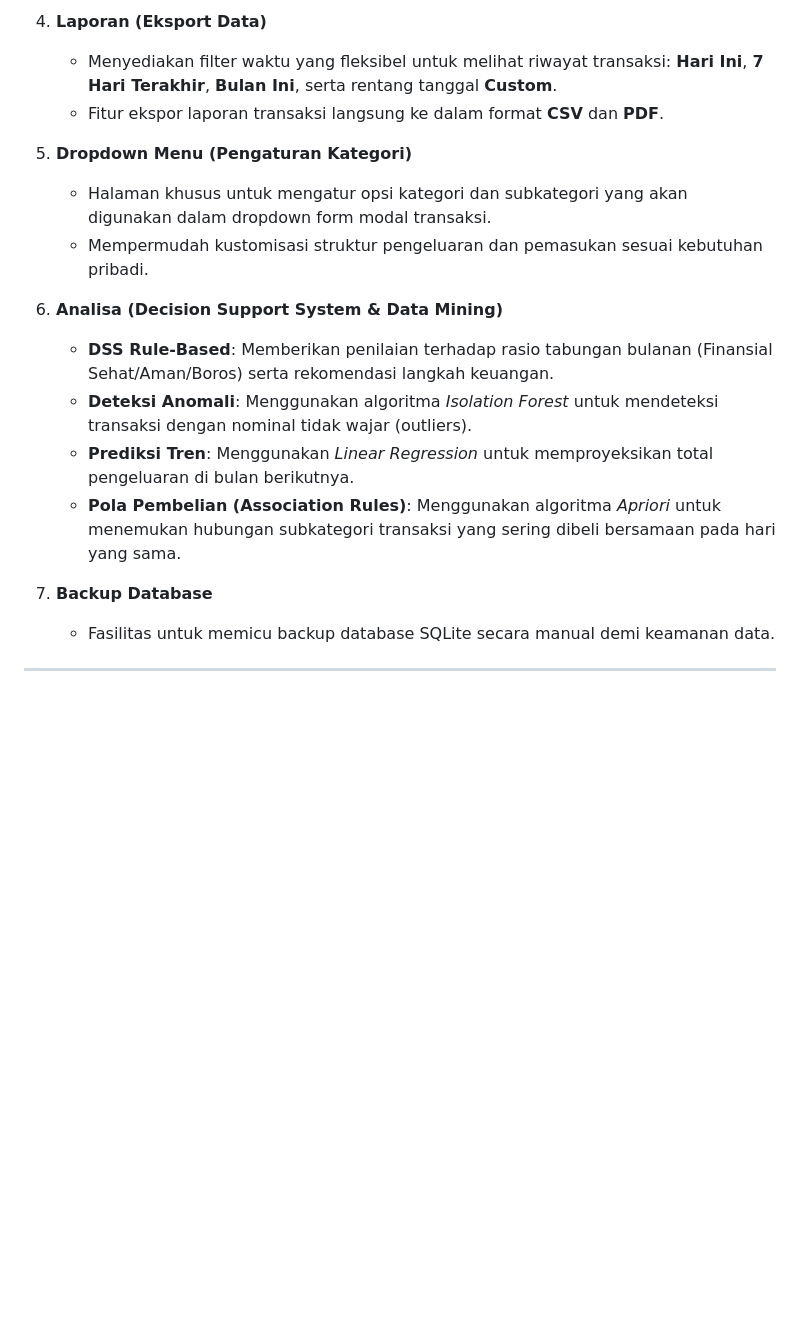
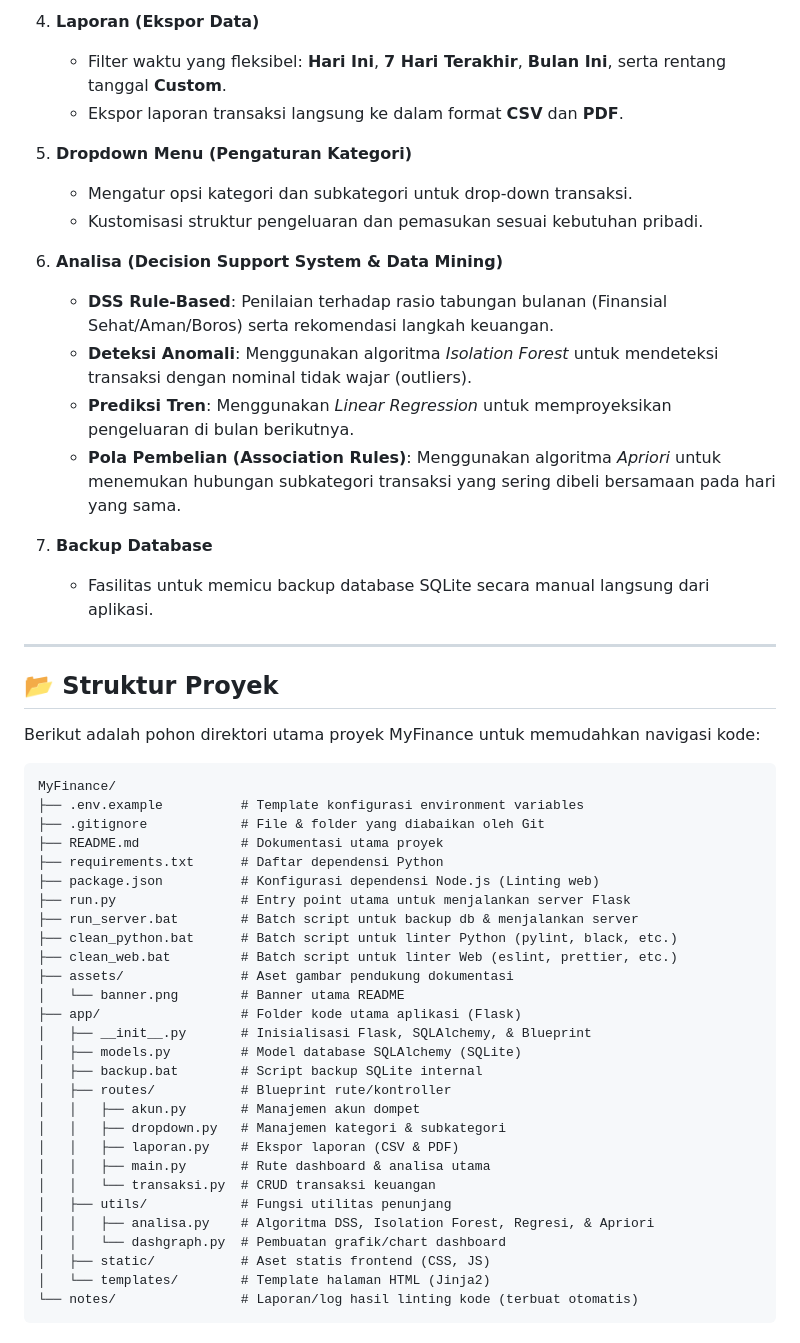
Before and after one commit to 230055Fawwaz/MyFinance, a Markdown page: README.md, the part around one of its changes. Rendered like a GitHub page; blank space fills up the shorter version.

````diff
--- a/README.md
+++ b/README.md
@@ -65,17 +59,55 @@ Aplikasi MyFinance terdiri dari beberapa halaman utama dengan fungsi spesifik:
 
-4. **Laporan (Eksport Data)**
-   - Menyediakan filter waktu yang fleksibel untuk melihat riwayat transaksi: **Hari Ini**, **7 Hari Terakhir**, **Bulan Ini**, serta rentang tanggal **Custom**.
-   - Fitur ekspor laporan transaksi langsung ke dalam format **CSV** dan **PDF**.
+4. **Laporan (Ekspor Data)**
+   - Filter waktu yang fleksibel: **Hari Ini**, **7 Hari Terakhir**, **Bulan Ini**, serta rentang tanggal **Custom**.
+   - Ekspor laporan transaksi langsung ke dalam format **CSV** dan **PDF**.
 
 5. **Dropdown Menu (Pengaturan Kategori)**
-   - Halaman khusus untuk mengatur opsi kategori dan subkategori yang akan digunakan dalam dropdown form modal transaksi.
-   - Mempermudah kustomisasi struktur pengeluaran dan pemasukan sesuai kebutuhan pribadi.
+   - Mengatur opsi kategori dan subkategori untuk drop-down transaksi.
+   - Kustomisasi struktur pengeluaran dan pemasukan sesuai kebutuhan pribadi.
 
 6. **Analisa (Decision Support System & Data Mining)**
-   - **DSS Rule-Based**: Memberikan penilaian terhadap rasio tabungan bulanan (Finansial Sehat/Aman/Boros) serta rekomendasi langkah keuangan.
+   - **DSS Rule-Based**: Penilaian terhadap rasio tabungan bulanan (Finansial Sehat/Aman/Boros) serta rekomendasi langkah keuangan.
    - **Deteksi Anomali**: Menggunakan algoritma *Isolation Forest* untuk mendeteksi transaksi dengan nominal tidak wajar (outliers).
-   - **Prediksi Tren**: Menggunakan *Linear Regression* untuk memproyeksikan total pengeluaran di bulan berikutnya.
+   - **Prediksi Tren**: Menggunakan *Linear Regression* untuk memproyeksikan pengeluaran di bulan berikutnya.
    - **Pola Pembelian (Association Rules)**: Menggunakan algoritma *Apriori* untuk menemukan hubungan subkategori transaksi yang sering dibeli bersamaan pada hari yang sama.
 
 7. **Backup Database**
-   - Fasilitas untuk memicu backup database SQLite secara manual demi keamanan data.
+   - Fasilitas untuk memicu backup database SQLite secara manual langsung dari aplikasi.
+
+---
+
+## 📂 Struktur Proyek
+
+Berikut adalah pohon direktori utama proyek MyFinance untuk memudahkan navigasi kode:
+
+```text
+MyFinance/
+├── .env.example          # Template konfigurasi environment variables
+├── .gitignore            # File & folder yang diabaikan oleh Git
+├── README.md             # Dokumentasi utama proyek
+├── requirements.txt      # Daftar dependensi Python
+├── package.json          # Konfigurasi dependensi Node.js (Linting web)
+├── run.py                # Entry point utama untuk menjalankan server Flask
+├── run_server.bat        # Batch script untuk backup db & menjalankan server
+├── clean_python.bat      # Batch script untuk linter Python (pylint, black, etc.)
+├── clean_web.bat         # Batch script untuk linter Web (eslint, prettier, etc.)
+├── assets/               # Aset gambar pendukung dokumentasi
+│   └── banner.png        # Banner utama README
+├── app/                  # Folder kode utama aplikasi (Flask)
+│   ├── __init__.py       # Inisialisasi Flask, SQLAlchemy, & Blueprint
+│   ├── models.py         # Model database SQLAlchemy (SQLite)
+│   ├── backup.bat        # Script backup SQLite internal
+│   ├── routes/           # Blueprint rute/kontroller
+│   │   ├── akun.py       # Manajemen akun dompet
+│   │   ├── dropdown.py   # Manajemen kategori & subkategori
+│   │   ├── laporan.py    # Ekspor laporan (CSV & PDF)
+│   │   ├── main.py       # Rute dashboard & analisa utama
+│   │   └── transaksi.py  # CRUD transaksi keuangan
+│   ├── utils/            # Fungsi utilitas penunjang
+│   │   ├── analisa.py    # Algoritma DSS, Isolation Forest, Regresi, & Apriori
+│   │   └── dashgraph.py  # Pembuatan grafik/chart dashboard
+│   ├── static/           # Aset statis frontend (CSS, JS)
+│   └── templates/        # Template halaman HTML (Jinja2)
+└── notes/                # Laporan/log hasil linting kode (terbuat otomatis)
+```
+
````
Also changed, not shown: other parts of README.md (+118 -60 lines), assets/banner.png (added).
